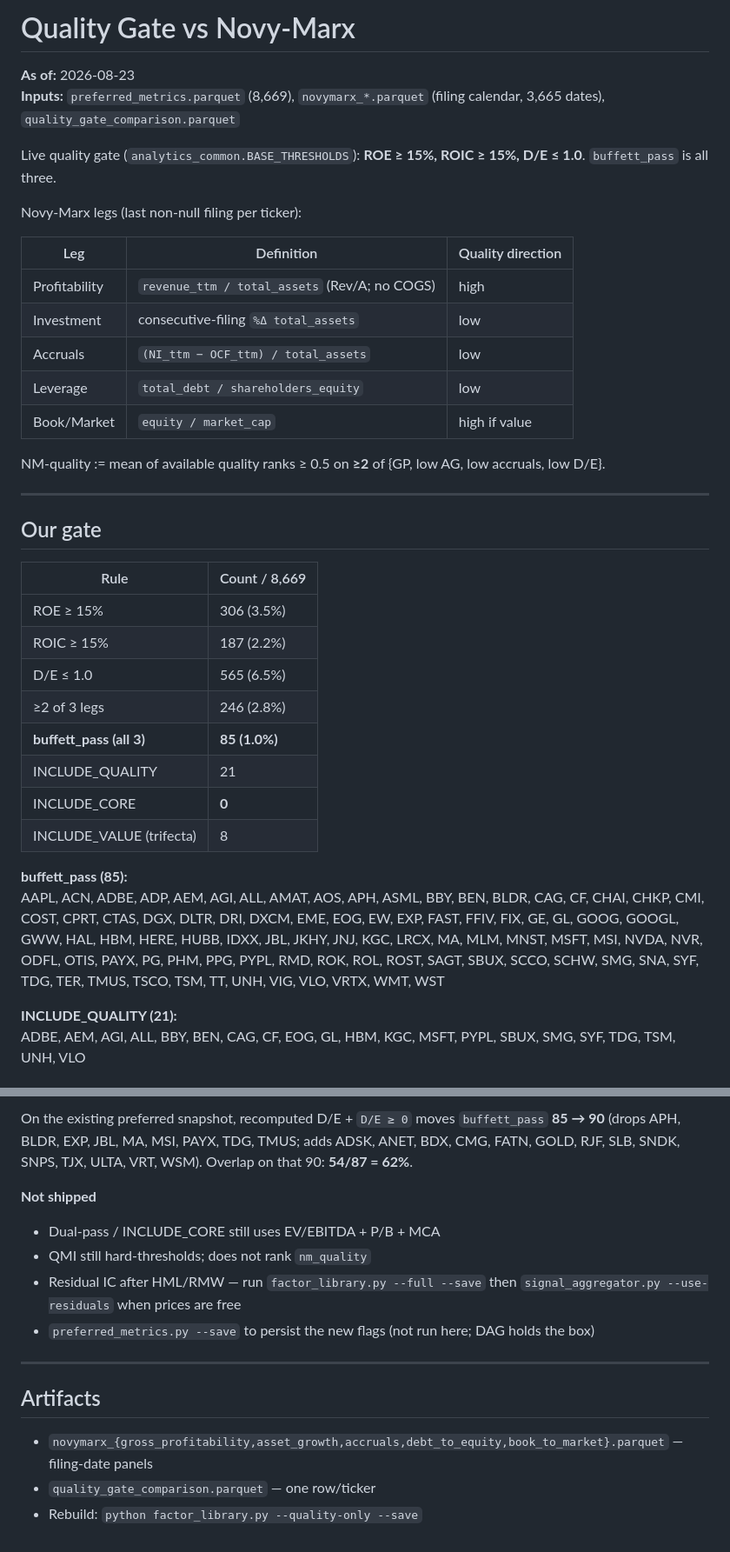
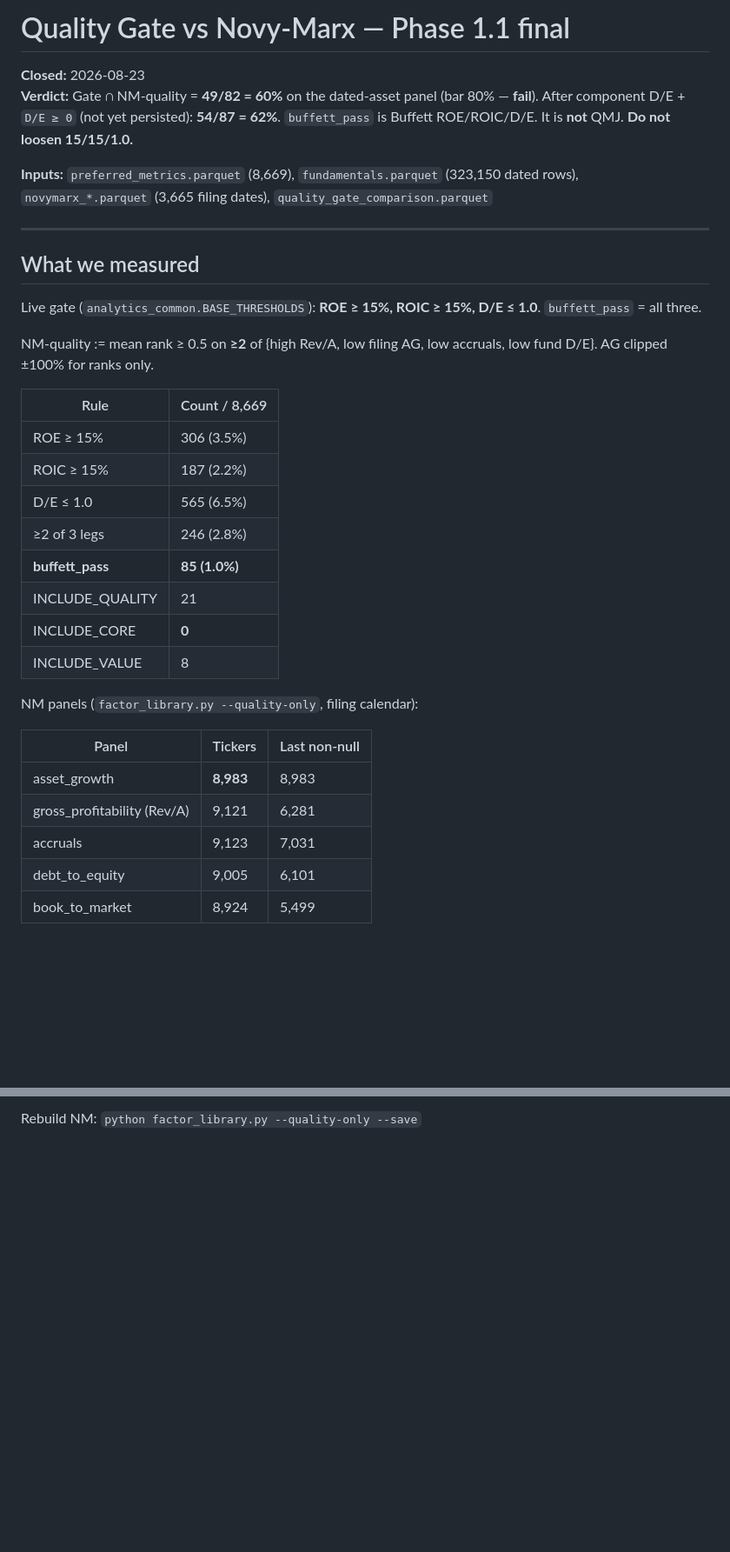
Before and after one commit to derekm/stock_monitor, a Markdown page: docs/QUALITY_GATE_COMPARISON.md, 2 parts joined by grey strips. Shown at 87% size. Drawn GitHub-style; blank space fills up the shorter version.

```diff
--- a/docs/QUALITY_GATE_COMPARISON.md
+++ b/docs/QUALITY_GATE_COMPARISON.md
@@ -1,25 +1,17 @@
-# Quality Gate vs Novy-Marx
+# Quality Gate vs Novy-Marx — Phase 1.1 final
 
-**As of:** 2026-08-23
-**Inputs:** `preferred_metrics.parquet` (8,669), `novymarx_*.parquet` (filing calendar, 3,665 dates), `quality_gate_comparison.parquet`
+**Closed:** 2026-08-23
+**Verdict:** Gate ∩ NM-quality = **49/82 = 60%** on the dated-asset panel (bar 80% — **fail**). After component D/E + `D/E ≥ 0` (not yet persisted): **54/87 = 62%**. `buffett_pass` is Buffett ROE/ROIC/D/E. It is **not** QMJ. **Do not loosen 15/15/1.0.**
 
-Live quality gate (`analytics_common.BASE_THRESHOLDS`): **ROE ≥ 15%, ROIC ≥ 15%, D/E ≤ 1.0**. `buffett_pass` is all three.
-
-Novy-Marx legs (last non-null filing per ticker):
-
-| Leg | Definition | Quality direction |
-|-----|------------|-------------------|
-| Profitability | `revenue_ttm / total_assets` (Rev/A; no COGS) | high |
-| Investment | consecutive-filing `%Δ total_assets` | low |
-| Accruals | `(NI_ttm − OCF_ttm) / total_assets` | low |
-| Leverage | `total_debt / shareholders_equity` | low |
-| Book/Market | `equity / market_cap` | high if value |
-
-NM-quality := mean of available quality ranks ≥ 0.5 on **≥2** of {GP, low AG, low accruals, low D/E}.
+**Inputs:** `preferred_metrics.parquet` (8,669), `fundamentals.parquet` (323,150 dated rows), `novymarx_*.parquet` (3,665 filing dates), `quality_gate_comparison.parquet`
 
 ---
 
-## Our gate
+## What we measured
+
+Live gate (`analytics_common.BASE_THRESHOLDS`): **ROE ≥ 15%, ROIC ≥ 15%, D/E ≤ 1.0**. `buffett_pass` = all three.
+
+NM-quality := mean rank ≥ 0.5 on **≥2** of {high Rev/A, low filing AG, low accruals, low fund D/E}. AG clipped ±100% for ranks only.
 
 | Rule | Count / 8,669 |
 |------|----------------|
@@ -27,14 +19,18 @@ NM-quality := mean of available quality ranks ≥ 0.5 on **≥2** of {GP, low AG
 | ROIC ≥ 15% | 187 (2.2%) |
 | D/E ≤ 1.0 | 565 (6.5%) |
 | ≥2 of 3 legs | 246 (2.8%) |
-| **buffett_pass (all 3)** | **85 (1.0%)** |
+| **buffett_pass** | **85 (1.0%)** |
 | INCLUDE_QUALITY | 21 |
 | INCLUDE_CORE | **0** |
-| INCLUDE_VALUE (trifecta) | 8 |
+| INCLUDE_VALUE | 8 |
 
-**buffett_pass (85):**
-AAPL, ACN, ADBE, ADP, AEM, AGI, ALL, AMAT, AOS, APH, ASML, BBY, BEN, BLDR, CAG, CF, CHAI, CHKP, CMI, COST, CPRT, CTAS, DGX, DLTR, DRI, DXCM, EME, EOG, EW, EXP, FAST, FFIV, FIX, GE, GL, GOOG, GOOGL, GWW, HAL, HBM, HERE, HUBB, IDXX, JBL, JKHY, JNJ, KGC, LRCX, MA, MLM, MNST, MSFT, MSI, NVDA, NVR, ODFL, OTIS, PAYX, PG, PHM, PPG, PYPL, RMD, ROK, ROL, ROST, SAGT, SBUX, SCCO, SCHW, SMG, SNA, SYF, TDG, TER, TMUS, TSCO, TSM, TT, UNH, VIG, VLO, VRTX, WMT, WST
+NM panels (`factor_library.py --quality-only`, filing calendar):
 
-**INCLUDE_QUALITY (21):**
-ADBE, AEM, AGI, ALL, BBY, BEN, CAG, CF, EOG, GL, HBM, KGC, MSFT, PYPL, SBUX, SMG, SYF, TDG, TSM, UNH, VLO
+| Panel | Tickers | Last non-null |
+|-------|---------|---------------|
+| asset_growth | **8,983** | 8,983 |
+| gross_profitability (Rev/A) | 9,121 | 6,281 |
+| accruals | 9,123 | 7,031 |
+| debt_to_equity | 9,005 | 6,101 |
+| book_to_market | 8,924 | 5,499 |
 
@@ -96,16 +83,2 @@ A Buffett ROE/ROIC/D/E cut on `preferred_metrics`. It is **not** Novy-Marx QMJ.
 
-On the existing preferred snapshot, recomputed D/E + `D/E ≥ 0` moves `buffett_pass` **85 → 90** (drops APH, BLDR, EXP, JBL, MA, MSI, PAYX, TDG, TMUS; adds ADSK, ANET, BDX, CMG, FATN, GOLD, RJF, SLB, SNDK, SNPS, TJX, ULTA, VRT, WSM). Overlap on that 90: **54/87 = 62%**.
-
-**Not shipped**
-- Dual-pass / INCLUDE_CORE still uses EV/EBITDA + P/B + MCA
-- QMI still hard-thresholds; does not rank `nm_quality`
-- Residual IC after HML/RMW — run `factor_library.py --full --save` then `signal_aggregator.py --use-residuals` when prices are free
-- `preferred_metrics.py --save` to persist the new flags (not run here; DAG holds the box)
-
----
-
-## Artifacts
-
-- `novymarx_{gross_profitability,asset_growth,accruals,debt_to_equity,book_to_market}.parquet` — filing-date panels
-- `quality_gate_comparison.parquet` — one row/ticker
-- Rebuild: `python factor_library.py --quality-only --save`
+Rebuild NM: `python factor_library.py --quality-only --save`
```
Also changed, not shown: other parts of docs/QUALITY_GATE_COMPARISON.md (+30 -39 lines), docs/RESEARCH_INTEGRATION_PLAN.md (+18 -19 lines).
